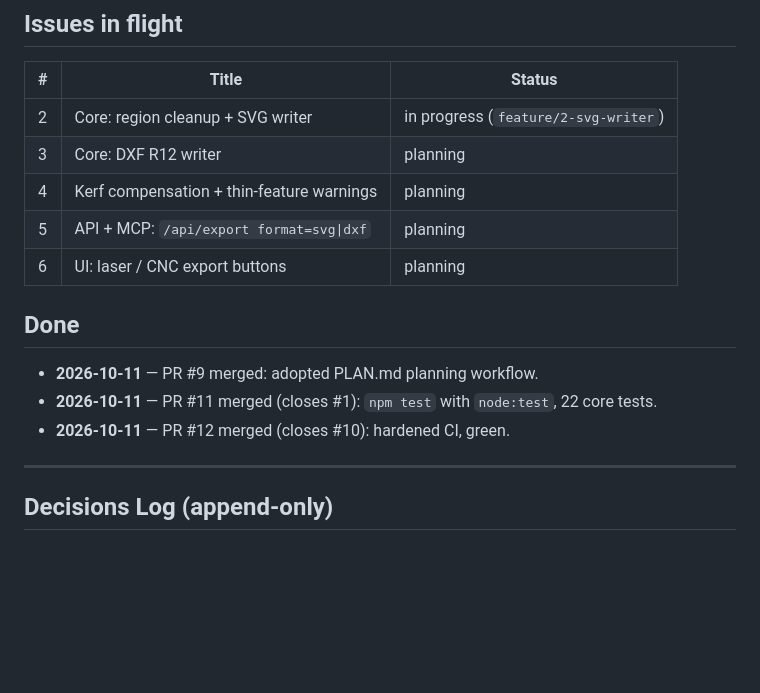
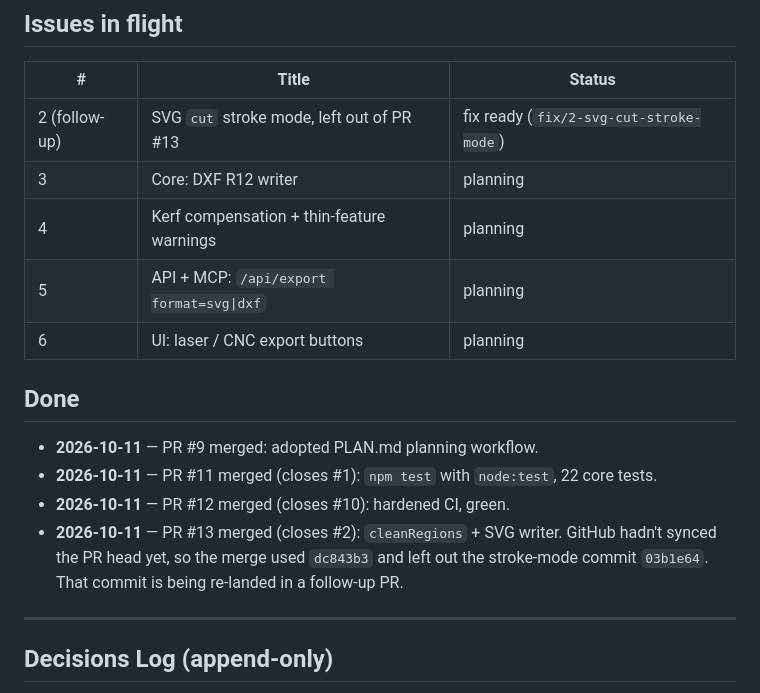
Before and after one commit to ketangit/layerframe, a Markdown page: memory.md, the part around the change. Drawn GitHub-style; blank space fills up the shorter version.

Commit message:
memory: #2 merged; stroke-mode follow-up
Co-Authored-By: Claude Opus 5.5 <noreply@anthropic.com>

```diff
--- a/memory.md
+++ b/memory.md
@@ -16,7 +16,7 @@
 
 | # | Title | Status |
 |---|-------|--------|
-| 2 | Core: region cleanup + SVG writer | in progress (`feature/2-svg-writer`) |
+| 2 (follow-up) | SVG `cut` stroke mode, left out of PR #13 | fix ready (`fix/2-svg-cut-stroke-mode`) |
 | 3 | Core: DXF R12 writer | planning |
 | 4 | Kerf compensation + thin-feature warnings | planning |
 | 5 | API + MCP: `/api/export format=svg\|dxf` | planning |
@@ -27,6 +27,7 @@
 - **2026-10-11** — PR #9 merged: adopted PLAN.md planning workflow.
 - **2026-10-11** — PR #11 merged (closes #1): `npm test` with `node:test`, 22 core tests.
 - **2026-10-11** — PR #12 merged (closes #10): hardened CI, green.
+- **2026-10-11** — PR #13 merged (closes #2): `cleanRegions` + SVG writer. GitHub hadn't synced the PR head yet, so the merge used `dc843b3` and left out the stroke-mode commit `03b1e64`. That commit is being re-landed in a follow-up PR.
 
 ---
 
```
